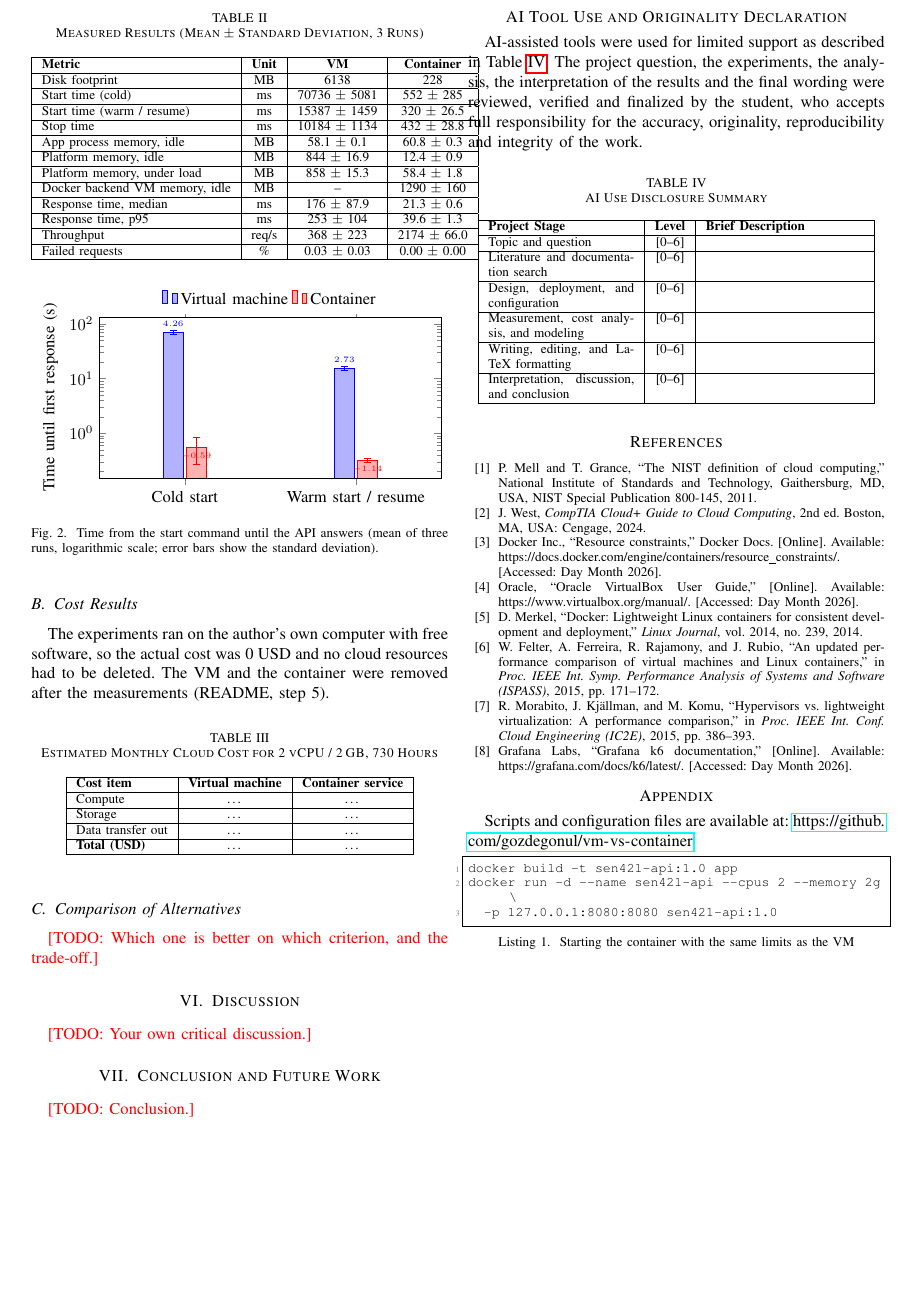
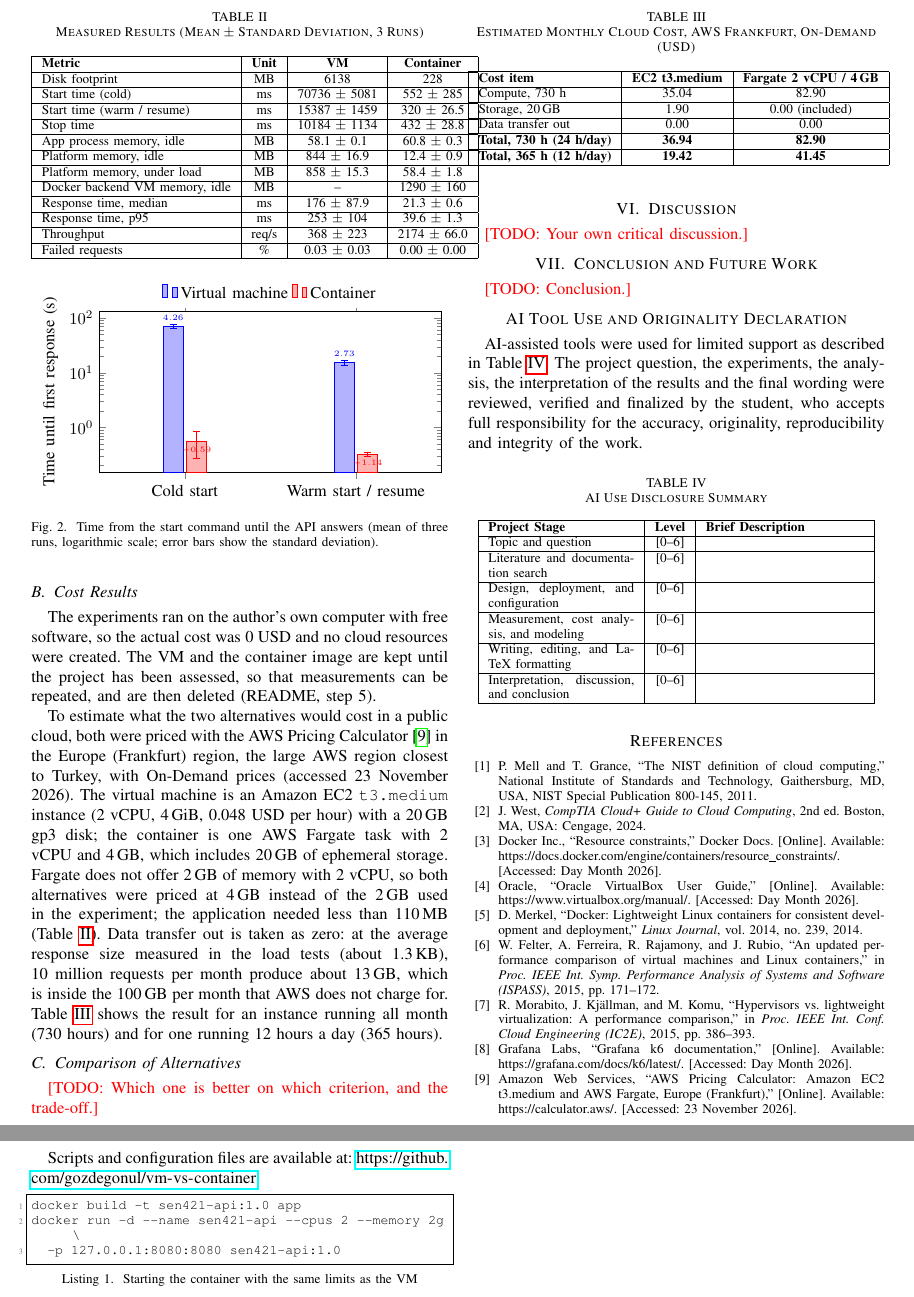
Before and after one commit to gozdegonul/vm-vs-container, a LaTeX paper (report/main.tex): part of page 3 of 3 before the commit and two parts of pages 3 and 4 of 4 after it, the two joined at a grey line, cut so that both start at the same text, the shorter picture padded with empty space. Compiled offline with pdfLaTeX.

Commit message:
Add AWS cost estimate (EC2 vs Fargate, Frankfurt) to the report

```diff
--- a/report/main.tex
+++ b/report/main.tex
@@ -249,29 +249,44 @@ Fig.~\ref{fig:start}.
 
 \subsection{Cost Results}
 The experiments ran on the author's own computer with free software, so the actual cost was
-0~USD and no cloud resources had to be deleted. The VM and the container were removed after
-the measurements (README, step~5).
-% [TODO] Bulutta karşılığı için tahmin: aynı iş yükü (2 vCPU, 2 GB) bir VM örneğinde ve bir
-% konteyner servisinde (ör. AWS EC2 vs. ECS Fargate, ya da Azure VM vs. Container Apps) aylık
-% ne tutar? Fiyatları resmi fiyat hesaplayıcıdan alın, bölge + ERİŞİM TARİHİ yazın.
-% Ölçtüğünüz başlatma süresini maliyete bağlayın: konteyner hızlı başladığı için
-% "ihtiyaç olunca aç" mümkün mü?
+0~USD and no cloud resources were created. The VM and the container image are kept until the
+project has been assessed, so that measurements can be repeated, and are then deleted
+(README, step~5).
+
+To estimate what the two alternatives would cost in a public cloud, both were priced with the
+AWS Pricing Calculator~\cite{b9} in the Europe (Frankfurt) region, the large AWS region
+closest to Turkey, with On-Demand prices (accessed 23 November 2026). The virtual machine is an
+Amazon EC2 \texttt{t3.medium} instance (2 vCPU, 4\,GiB, 0.048~USD per hour) with a 20\,GB gp3
+disk; the container is one AWS Fargate task with 2 vCPU and 4\,GB, which includes 20\,GB of
+ephemeral storage. Fargate does not offer 2\,GB of memory with 2 vCPU, so both alternatives were
+priced at 4\,GB instead of the 2\,GB used in the experiment; the application needed less than
+110\,MB (Table~\ref{tab:results}). Data transfer out is taken as zero: at the average response
+size measured in the load tests (about 1.3\,KB), 10~million requests per month produce about
+13\,GB, which is inside the 100\,GB per month that AWS does not charge for. Table~\ref{tab:cost}
+shows the result for an instance running all month (730 hours) and for one running 12 hours a
+day (365 hours).
+% [TODO] Maliyet sonuçlarını kendi sözlerinizle yorumlayın: Fargate sürekli açıkken ~2,2 kat
+% pahalı; ama işletim sistemi bakımı sağlayıcıda. Ölçtüğünüz başlatma süresini maliyete bağlayın:
+% konteyner yarım saniyede açıldığı için ihtiyaç olmadığında kapatılabilir, VM ~70 s sürüyor.
+% Varsayım: t3 "burstable" bir tip; sürekli yüksek CPU'da ek CPU kredisi ücreti çıkabilir.
 \begin{table}[htbp]
-	\caption{Estimated Monthly Cloud Cost for 2 vCPU / 2\,GB, 730 Hours}
+	\caption{Estimated Monthly Cloud Cost, AWS Frankfurt, On-Demand (USD)}
 	\label{tab:cost}
 	\centering
 	\footnotesize
 	\begin{tabular}{|l|c|c|}
 		\hline
-		\textbf{Cost item} & \textbf{Virtual machine} & \textbf{Container service} \\
+		\textbf{Cost item} & \textbf{EC2 t3.medium} & \textbf{Fargate 2 vCPU / 4\,GB} \\
 		\hline
-		Compute & \ldots & \ldots \\
+		Compute, 730 h & 35.04 & 82.90 \\
 		\hline
-		Storage & \ldots & \ldots \\
+		Storage, 20\,GB & 1.90 & 0.00 (included) \\
 		\hline
-		Data transfer out & \ldots & \ldots \\
+		Data transfer out & 0.00 & 0.00 \\
 		\hline
-		\textbf{Total (USD)} & \ldots & \ldots \\
+		\textbf{Total, 730 h (24 h/day)} & \textbf{36.94} & \textbf{82.90} \\
+		\hline
+		\textbf{Total, 365 h (12 h/day)} & \textbf{19.42} & \textbf{41.45} \\
 		\hline
 	\end{tabular}
 \end{table}
@@ -353,6 +368,9 @@ responsibility for the accuracy, originality, reproducibility and integrity of t
 
 \bibitem{b8} Grafana Labs, ``Grafana k6 documentation,'' [Online]. Available: https://grafana.com/docs/k6/latest/. [Accessed: Day Month 2026].
 
+% [TODO] "Share" ile aldığınız tahmin linkini aşağıdaki URL'nin yerine koyun.
+\bibitem{b9} Amazon Web Services, ``AWS Pricing Calculator: Amazon EC2 t3.medium and AWS Fargate, Europe (Frankfurt),'' [Online]. Available: https://calculator.aws/. [Accessed: 23 November 2026].
+
 \end{thebibliography}
 
 \appendix
```
